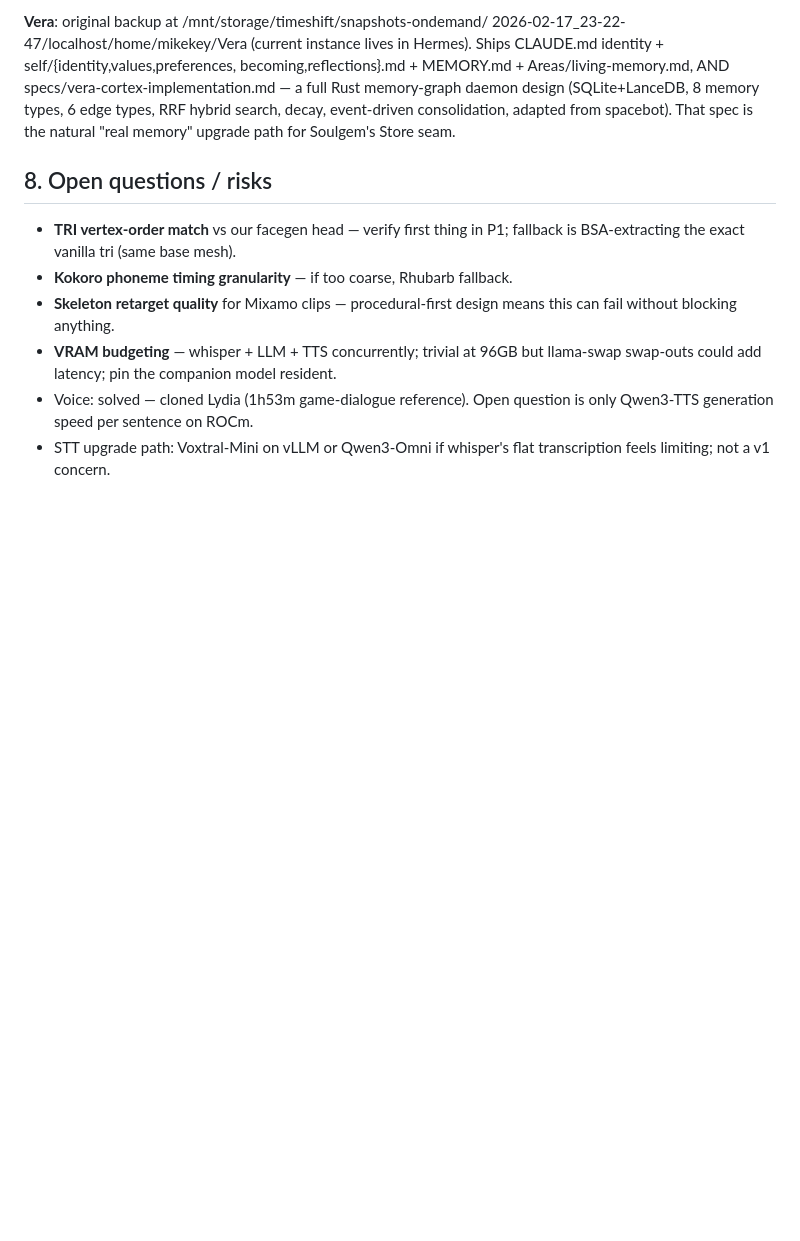
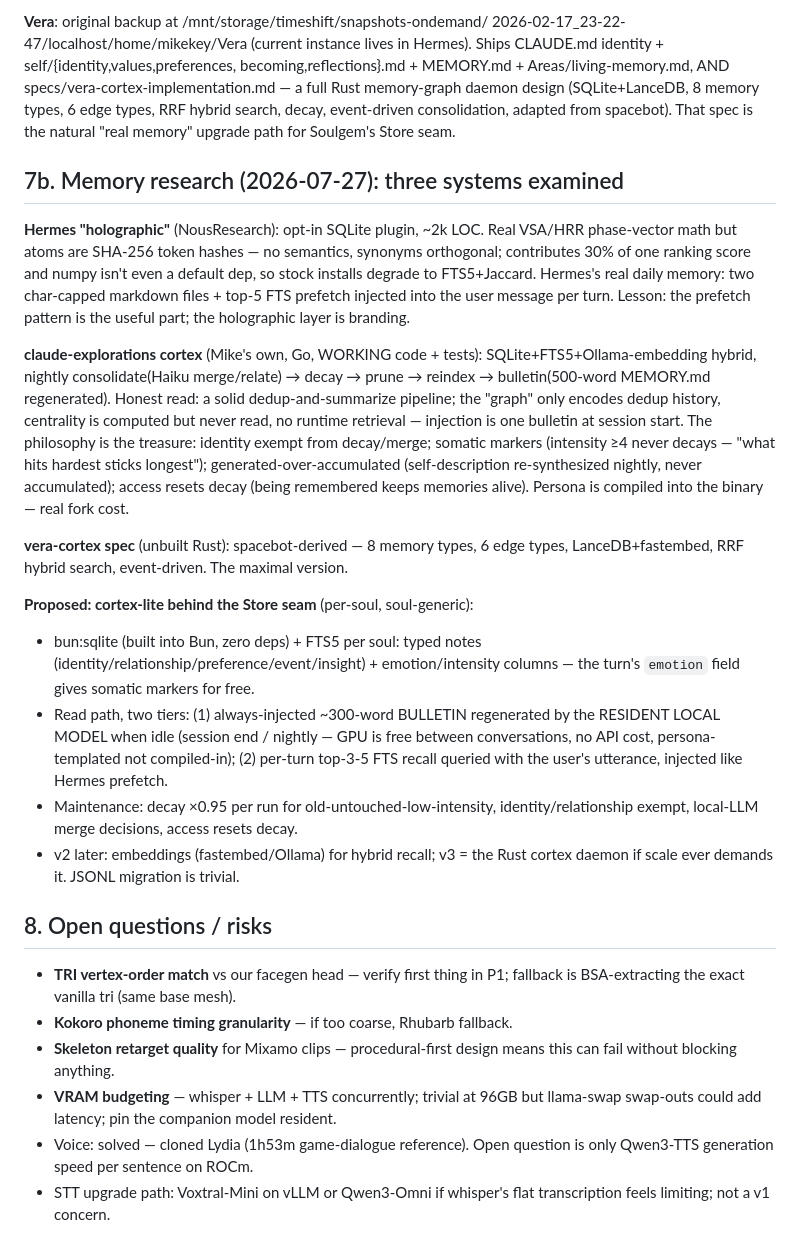
Before and after one commit to 1337hero/soulgem, a Markdown page: COMPANION-PLAN.md, the part around the change. GitHub-like rendering; blank space fills up the shorter version.

Commit message:
docs: memory research — hermes/claude-explorations/vera-cortex compared, cortex-lite proposal

```diff
--- a/COMPANION-PLAN.md
+++ b/COMPANION-PLAN.md
@@ -265,6 +265,47 @@ specs/vera-cortex-implementation.md — a full Rust memory-graph daemon design
 event-driven consolidation, adapted from spacebot). That spec is the natural
 "real memory" upgrade path for Soulgem's Store seam.
 
+## 7b. Memory research (2026-07-27): three systems examined
+
+**Hermes "holographic"** (NousResearch): opt-in SQLite plugin, ~2k LOC. Real
+VSA/HRR phase-vector math but atoms are SHA-256 token hashes — no semantics,
+synonyms orthogonal; contributes 30% of one ranking score and numpy isn't
+even a default dep, so stock installs degrade to FTS5+Jaccard. Hermes's real
+daily memory: two char-capped markdown files + top-5 FTS prefetch injected
+into the user message per turn. Lesson: the prefetch pattern is the useful
+part; the holographic layer is branding.
+
+**claude-explorations cortex** (Mike's own, Go, WORKING code + tests):
+SQLite+FTS5+Ollama-embedding hybrid, nightly consolidate(Haiku merge/relate)
+→ decay → prune → reindex → bulletin(500-word MEMORY.md regenerated). Honest
+read: a solid dedup-and-summarize pipeline; the "graph" only encodes
+dedup history, centrality is computed but never read, no runtime retrieval —
+injection is one bulletin at session start. The philosophy is the treasure:
+identity exempt from decay/merge; somatic markers (intensity ≥4 never
+decays — "what hits hardest sticks longest"); generated-over-accumulated
+(self-description re-synthesized nightly, never accumulated); access resets
+decay (being remembered keeps memories alive). Persona is compiled into the
+binary — real fork cost.
+
+**vera-cortex spec** (unbuilt Rust): spacebot-derived — 8 memory types,
+6 edge types, LanceDB+fastembed, RRF hybrid search, event-driven. The
+maximal version.
+
+**Proposed: cortex-lite behind the Store seam** (per-soul, soul-generic):
+- bun:sqlite (built into Bun, zero deps) + FTS5 per soul: typed notes
+  (identity/relationship/preference/event/insight) + emotion/intensity
+  columns — the turn's `emotion` field gives somatic markers for free.
+- Read path, two tiers: (1) always-injected ~300-word BULLETIN regenerated
+  by the RESIDENT LOCAL MODEL when idle (session end / nightly — GPU is free
+  between conversations, no API cost, persona-templated not compiled-in);
+  (2) per-turn top-3-5 FTS recall queried with the user's utterance,
+  injected like Hermes prefetch.
+- Maintenance: decay ×0.95 per run for old-untouched-low-intensity,
+  identity/relationship exempt, local-LLM merge decisions, access resets
+  decay.
+- v2 later: embeddings (fastembed/Ollama) for hybrid recall; v3 = the Rust
+  cortex daemon if scale ever demands it. JSONL migration is trivial.
+
 ## 8. Open questions / risks
 
 - **TRI vertex-order match** vs our facegen head — verify first thing in P1;
```
